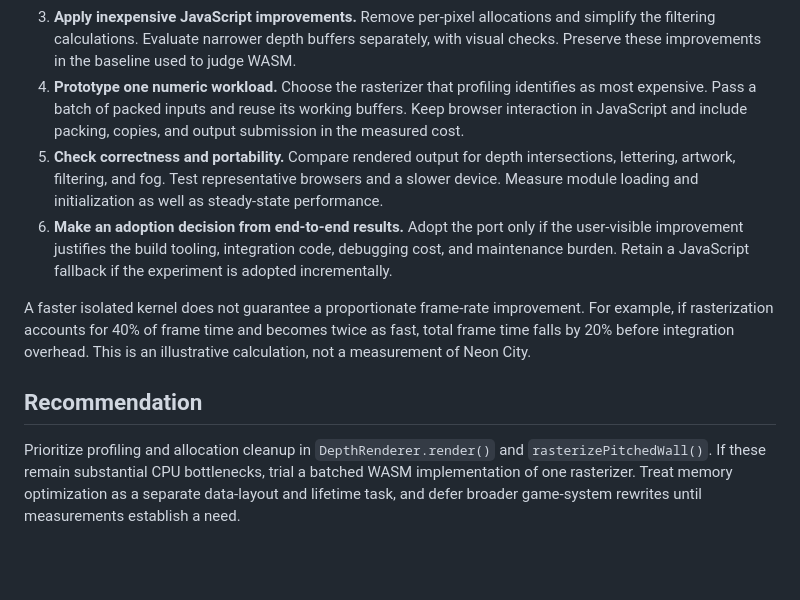
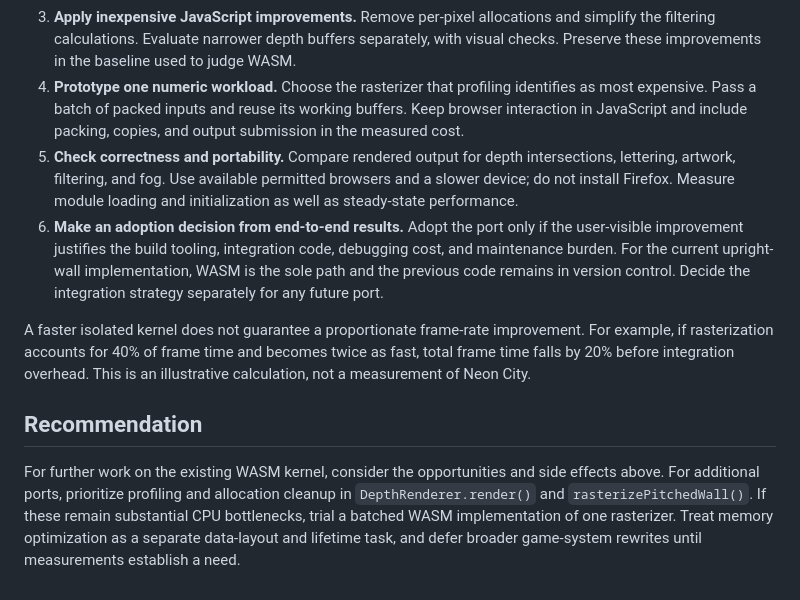
Before and after one commit to federico-razzoli/neon-city, a Markdown page: WASM-possible-refactoring.md, the part around one of its changes. Rendered like a GitHub page; blank space fills up the shorter version.

```diff
--- a/WASM-possible-refactoring.md
+++ b/WASM-possible-refactoring.md
@@ -79,11 +105,11 @@ Other relevant memory considerations are:
 2. **Separate the costs.** Measure geometry preparation, surface ordering, rasterization, Canvas submission, and synthesis. Record frame-time distributions and slow frames, as well as retained and peak memory. Account for warm-up and distinguish first-use costs from steady-state behavior.
 3. **Apply inexpensive JavaScript improvements.** Remove per-pixel allocations and simplify the filtering calculations. Evaluate narrower depth buffers separately, with visual checks. Preserve these improvements in the baseline used to judge WASM.
 4. **Prototype one numeric workload.** Choose the rasterizer that profiling identifies as most expensive. Pass a batch of packed inputs and reuse its working buffers. Keep browser interaction in JavaScript and include packing, copies, and output submission in the measured cost.
-5. **Check correctness and portability.** Compare rendered output for depth intersections, lettering, artwork, filtering, and fog. Test representative browsers and a slower device. Measure module loading and initialization as well as steady-state performance.
-6. **Make an adoption decision from end-to-end results.** Adopt the port only if the user-visible improvement justifies the build tooling, integration code, debugging cost, and maintenance burden. Retain a JavaScript fallback if the experiment is adopted incrementally.
+5. **Check correctness and portability.** Compare rendered output for depth intersections, lettering, artwork, filtering, and fog. Use available permitted browsers and a slower device; do not install Firefox. Measure module loading and initialization as well as steady-state performance.
+6. **Make an adoption decision from end-to-end results.** Adopt the port only if the user-visible improvement justifies the build tooling, integration code, debugging cost, and maintenance burden. For the current upright-wall implementation, WASM is the sole path and the previous code remains in version control. Decide the integration strategy separately for any future port.
 
 A faster isolated kernel does not guarantee a proportionate frame-rate improvement. For example, if rasterization accounts for 40% of frame time and becomes twice as fast, total frame time falls by 20% before integration overhead. This is an illustrative calculation, not a measurement of Neon City.
 
 ## Recommendation
 
-Prioritize profiling and allocation cleanup in `DepthRenderer.render()` and `rasterizePitchedWall()`. If these remain substantial CPU bottlenecks, trial a batched WASM implementation of one rasterizer. Treat memory optimization as a separate data-layout and lifetime task, and defer broader game-system rewrites until measurements establish a need.
+For further work on the existing WASM kernel, consider the opportunities and side effects above. For additional ports, prioritize profiling and allocation cleanup in `DepthRenderer.render()` and `rasterizePitchedWall()`. If these remain substantial CPU bottlenecks, trial a batched WASM implementation of one rasterizer. Treat memory optimization as a separate data-layout and lifetime task, and defer broader game-system rewrites until measurements establish a need.
```
Also changed, not shown: other parts of WASM-possible-refactoring.md (+27 -1 lines).
